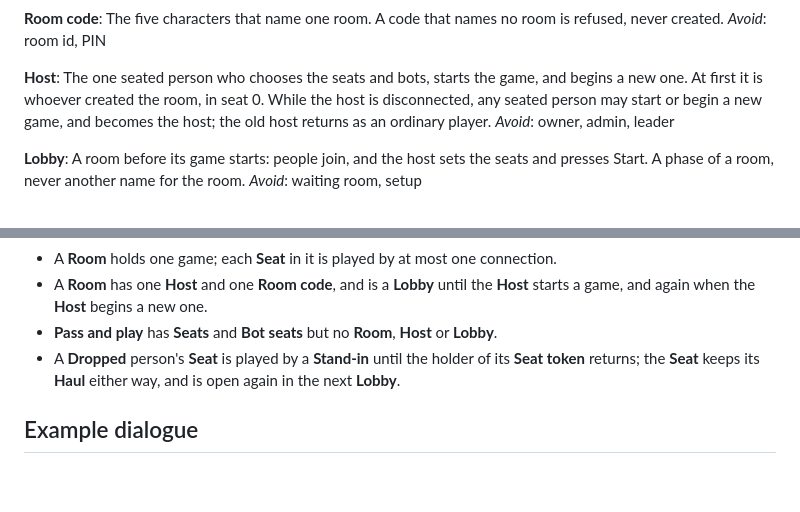
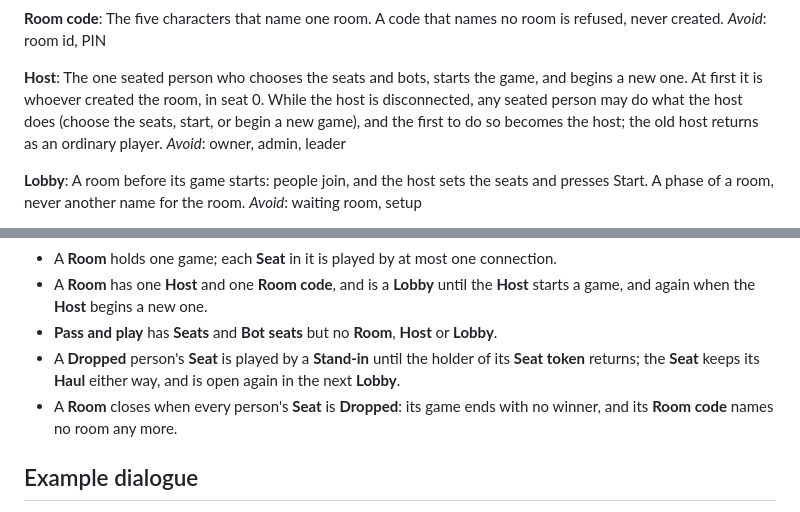
Before and after one commit to alex-gon/pirate-islands, a Markdown page: CONTEXT.md, 2 parts joined by grey strips. GitHub-like rendering; blank space fills up the shorter version.

Commit message:
CONTEXT.md: the host's role moves on any host message; a room closes when every person has dropped, from PIO4 03
Co-Authored-By: Claude Opus 5.5 <noreply@anthropic.com>

```diff
--- a/CONTEXT.md
+++ b/CONTEXT.md
@@ -81,7 +81,8 @@ _Avoid_: room id, PIN
 **Host**:
 The one seated person who chooses the seats and bots, starts the game, and begins a new one. At
 first it is whoever created the room, in seat 0. While the host is disconnected, any seated person
-may start or begin a new game, and becomes the host; the old host returns as an ordinary player.
+may do what the host does (choose the seats, start, or begin a new game), and the first to do so
+becomes the host; the old host returns as an ordinary player.
 _Avoid_: owner, admin, leader
 
 **Lobby**:
@@ -106,6 +107,8 @@ _Avoid_: hotseat (the code's nickname for its page, never a word players read),
 - **Pass and play** has **Seats** and **Bot seats** but no **Room**, **Host** or **Lobby**.
 - A **Dropped** person's **Seat** is played by a **Stand-in** until the holder of its **Seat token**
   returns; the **Seat** keeps its **Haul** either way, and is open again in the next **Lobby**.
+- A **Room** closes when every person's **Seat** is **Dropped**: its game ends with no winner, and
+  its **Room code** names no room any more.
 
 ## Example dialogue
 
```
